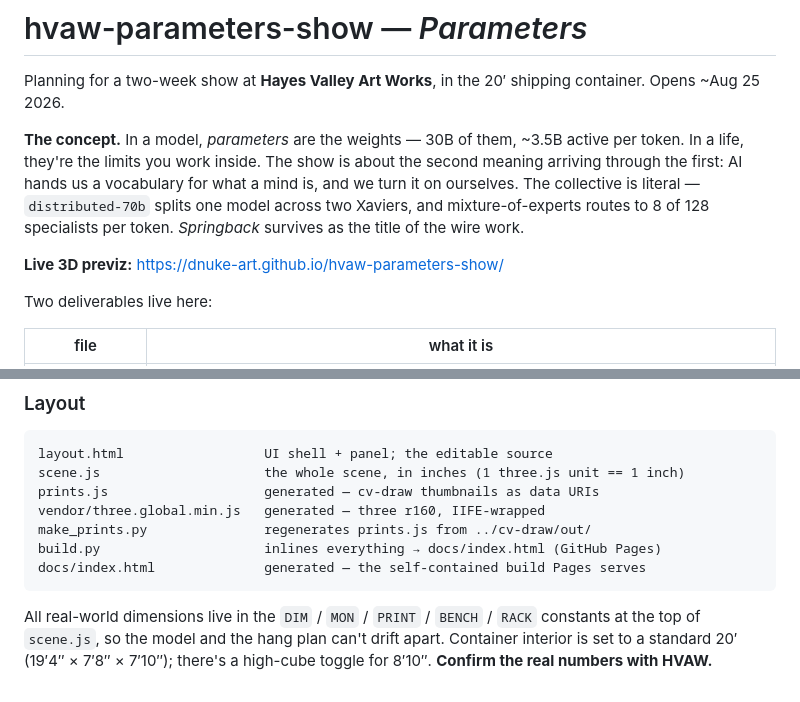
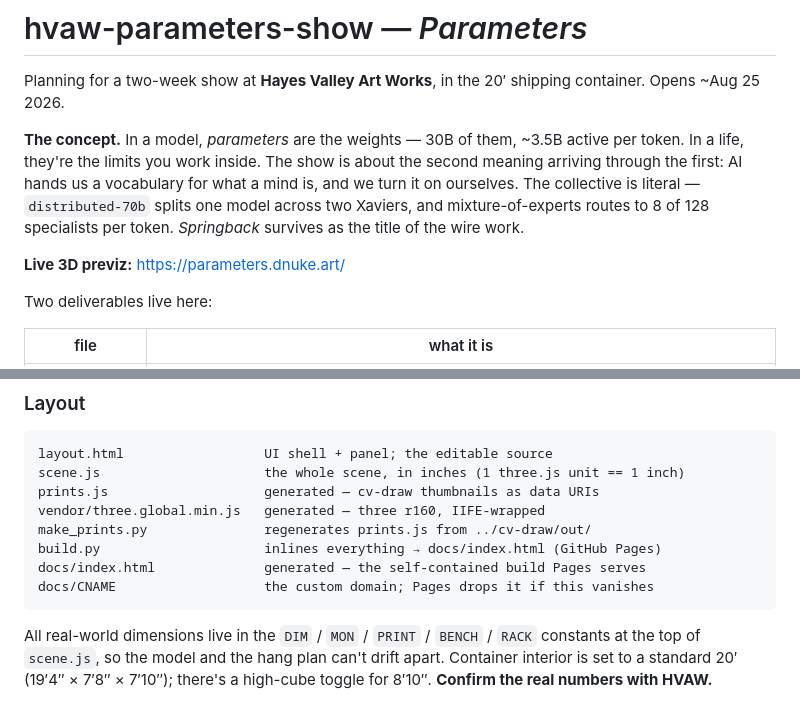
Before and after one commit to dnuke-art/hvaw-parameters-show, a Markdown page: README.md, 2 parts joined by grey strips. Rendered like a GitHub page.

Commit message:
README: point at parameters.dnuke.art
Co-Authored-By: Claude Opus 5 (1M context) <noreply@anthropic.com>

````diff
--- a/README.md
+++ b/README.md
@@ -11,7 +11,7 @@ for what a mind is, and we turn it on ourselves. The collective is literal —
 routes to 8 of 128 specialists per token. *Springback* survives as the title of
 the wire work.
 
-**Live 3D previz:** https://dnuke-art.github.io/hvaw-parameters-show/
+**Live 3D previz:** https://parameters.dnuke.art/
 
 Two deliverables live here:
 
@@ -42,6 +42,7 @@ vendor/three.global.min.js   generated — three r160, IIFE-wrapped
 make_prints.py               regenerates prints.js from ../cv-draw/out/
 build.py                     inlines everything → docs/index.html (GitHub Pages)
 docs/index.html              generated — the self-contained build Pages serves
+docs/CNAME                   the custom domain; Pages drops it if this vanishes
 ```
 
 All real-world dimensions live in the `DIM` / `MON` / `PRINT` / `BENCH` / `RACK`
````
